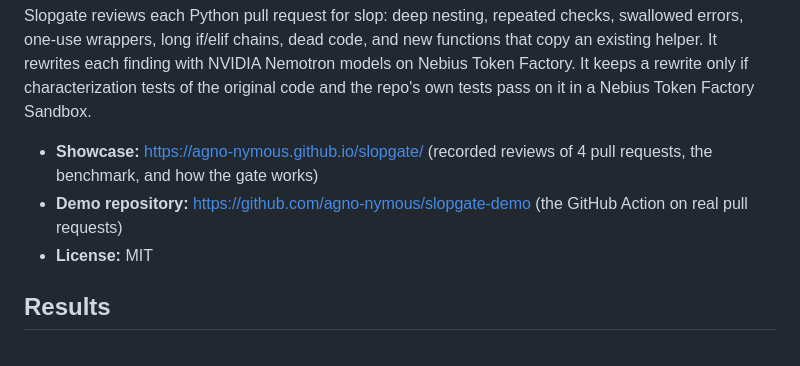
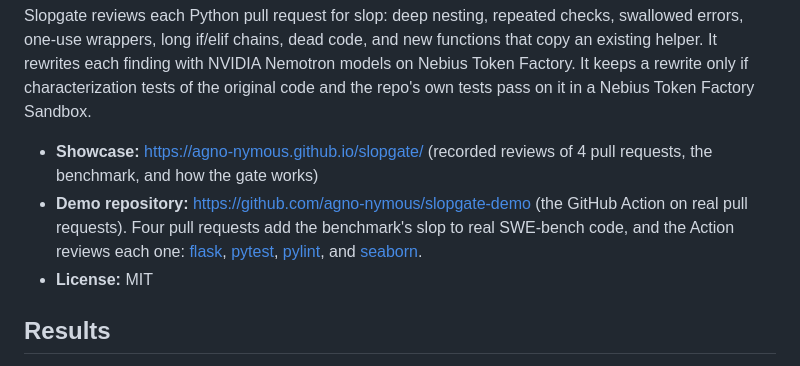
Before and after one commit to agno-nymous/slopgate, a Markdown page: README.md, the part around the change. Rendered like a GitHub page.

```diff
--- a/README.md
+++ b/README.md
@@ -3,7 +3,7 @@
 Slopgate reviews each Python pull request for slop: deep nesting, repeated checks, swallowed errors, one-use wrappers, long if/elif chains, dead code, and new functions that copy an existing helper. It rewrites each finding with NVIDIA Nemotron models on Nebius Token Factory. It keeps a rewrite only if characterization tests of the original code and the repo's own tests pass on it in a Nebius Token Factory Sandbox.
 
 - **Showcase:** https://agno-nymous.github.io/slopgate/ (recorded reviews of 4 pull requests, the benchmark, and how the gate works)
-- **Demo repository:** https://github.com/agno-nymous/slopgate-demo (the GitHub Action on real pull requests)
+- **Demo repository:** https://github.com/agno-nymous/slopgate-demo (the GitHub Action on real pull requests). Four pull requests add the benchmark's slop to real SWE-bench code, and the Action reviews each one: [flask](https://github.com/agno-nymous/slopgate-demo/pull/5), [pytest](https://github.com/agno-nymous/slopgate-demo/pull/7), [pylint](https://github.com/agno-nymous/slopgate-demo/pull/9), and [seaborn](https://github.com/agno-nymous/slopgate-demo/pull/11).
 - **License:** MIT
 
 ## Results
```
Also changed, not shown: issues/64-showcase-page-with-recorded-reviews.md (+16 -4 lines), issues/ROADMAP.md (+2 -2 lines).
